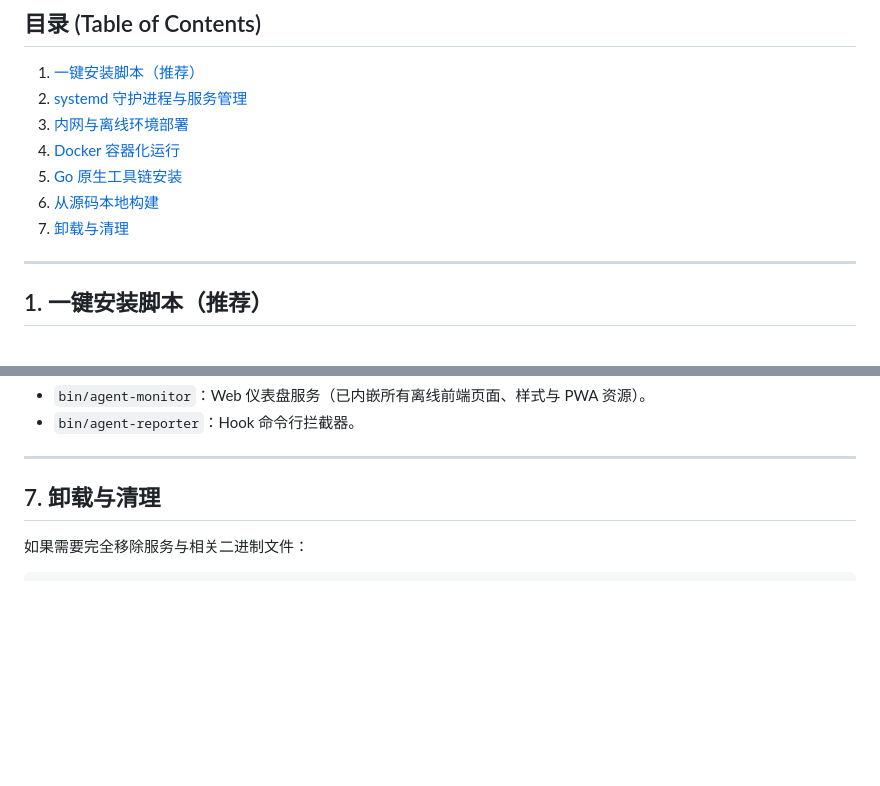
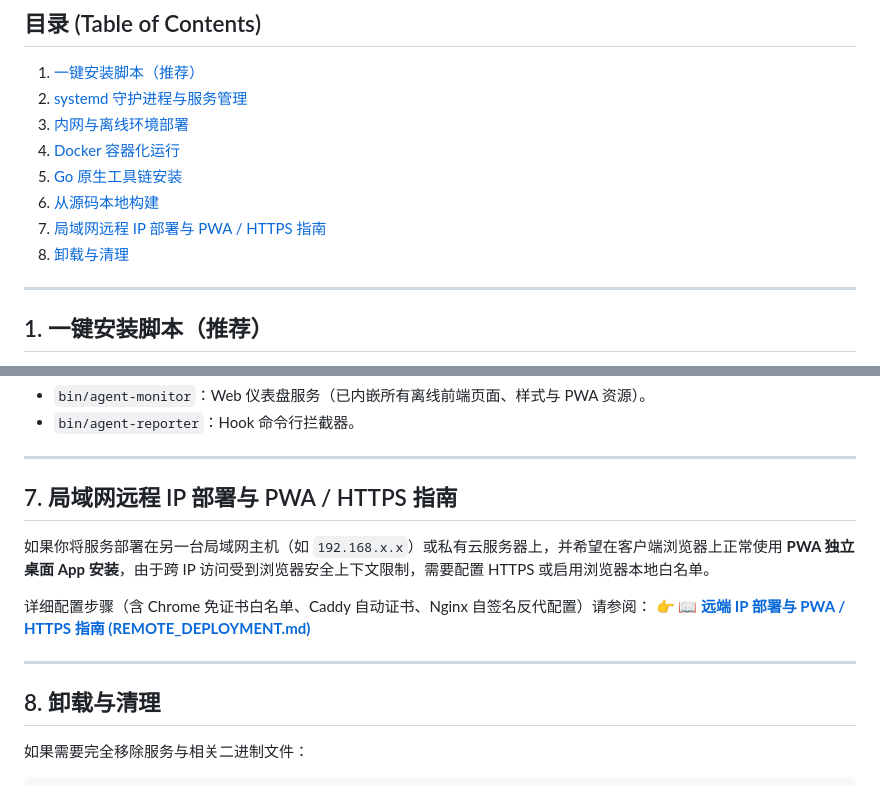
Before and after one commit to Zelayan/agent-monitor, a Markdown page: docs/INSTALLATION.md, 2 parts joined by grey strips. GitHub-like rendering; blank space fills up the shorter version.

Commit message:
docs: add remote deployment and PWA HTTPS configuration guide
新建 docs/REMOTE_DEPLOYMENT.md，详细介绍跨局域网 IP 部署时浏览器安全上下文限制的解决方案
（包括 Chrome 开发者白名单、Caddy 自动局域网证书、Nginx 自签名 SSL 反向代理配置以及跨机上报环境变量配置）。

```diff
--- a/docs/INSTALLATION.md
+++ b/docs/INSTALLATION.md
@@ -12,7 +12,8 @@
 4. [Docker 容器化运行](#4-docker-容器化运行)
 5. [Go 原生工具链安装](#5-go-原生工具链安装)
 6. [从源码本地构建](#6-从源码本地构建)
-7. [卸载与清理](#7-卸载与清理)
+7. [局域网远程 IP 部署与 PWA / HTTPS 指南](#7-局域网远程-ip-部署与-pwa--https-指南)
+8. [卸载与清理](#8-卸载与清理)
 
 ---
 
@@ -167,7 +168,16 @@ make build-all
 
 ---
 
-## 7. 卸载与清理
+## 7. 局域网远程 IP 部署与 PWA / HTTPS 指南
+
+如果你将服务部署在另一台局域网主机（如 `192.168.x.x`）或私有云服务器上，并希望在客户端浏览器上正常使用 **PWA 独立桌面 App 安装**，由于跨 IP 访问受到浏览器安全上下文限制，需要配置 HTTPS 或启用浏览器本地白名单。
+
+详细配置步骤（含 Chrome 免证书白名单、Caddy 自动证书、Nginx 自签名反代配置）请参阅：
+👉 **[📖 远端 IP 部署与 PWA / HTTPS 指南 (REMOTE_DEPLOYMENT.md)](REMOTE_DEPLOYMENT.md)**
+
+---
+
+## 8. 卸载与清理
 
 如果需要完全移除服务与相关二进制文件：
 
```
Also changed, not shown: docs/REMOTE_DEPLOYMENT.md (added, +145 -0 lines).
